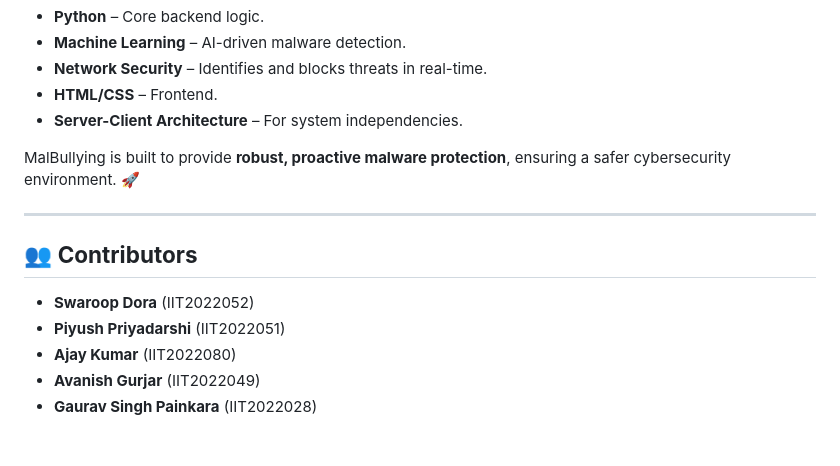
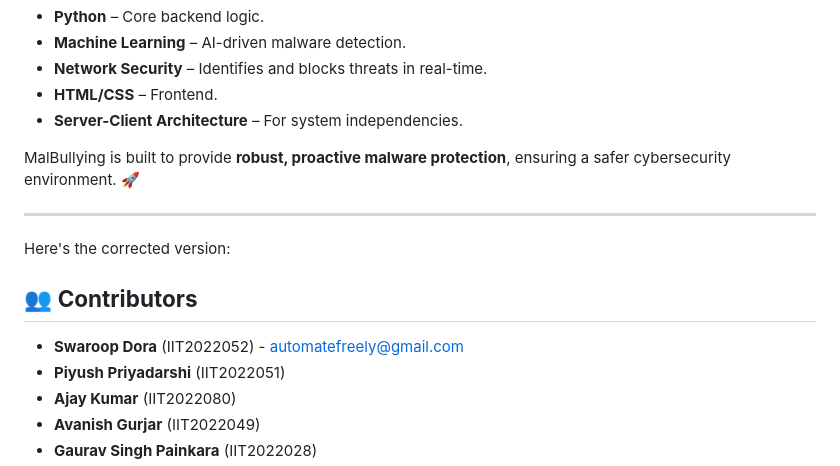
Before and after one commit to Gaurav10223/MalBullying, a Markdown page: readme.md, the part around the change. Drawn GitHub-style; blank space fills up the shorter version.

```diff
--- a/readme.md
+++ b/readme.md
@@ -79,8 +79,10 @@ MalBullying is built to provide **robust, proactive malware protection**, ensuri
 
 ---
 
+Here's the corrected version:
+
 ## 👥 **Contributors**
-- **Swaroop Dora** (IIT2022052)
+- **Swaroop Dora** (IIT2022052) - automatefreely@gmail.com
 - **Piyush Priyadarshi** (IIT2022051)
 - **Ajay Kumar** (IIT2022080)
 - **Avanish Gurjar** (IIT2022049)
```
